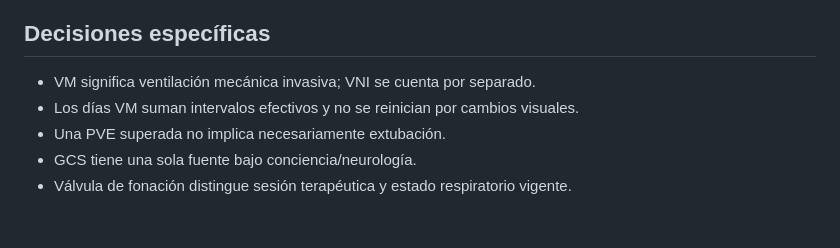
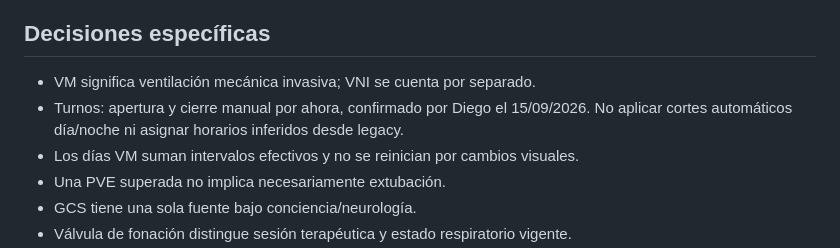
Before and after one commit to diegonicolasmelo-cell/KINE-RCE-NEXT, a Markdown page: docs/MASTER_PLAN.md, the part around the change. Drawn GitHub-style; blank space fills up the shorter version.

Commit message:
Confirma apertura y cierre manual de turnos en el plan NEXT

```diff
--- a/docs/MASTER_PLAN.md
+++ b/docs/MASTER_PLAN.md
@@ -47,6 +47,8 @@ crea una adenda auditable.
 ## Decisiones específicas
 
 - VM significa ventilación mecánica invasiva; VNI se cuenta por separado.
+- Turnos: apertura y cierre manual por ahora, confirmado por Diego el 15/09/2026.
+  No aplicar cortes automáticos día/noche ni asignar horarios inferidos desde legacy.
 - Los días VM suman intervalos efectivos y no se reinician por cambios visuales.
 - Una PVE superada no implica necesariamente extubación.
 - GCS tiene una sola fuente bajo conciencia/neurología.
```
Also changed, not shown: docs/CURRENT_STATE.md (+2 -2 lines), docs/VALIDATION_GAPS.md (+1 -1 lines).
